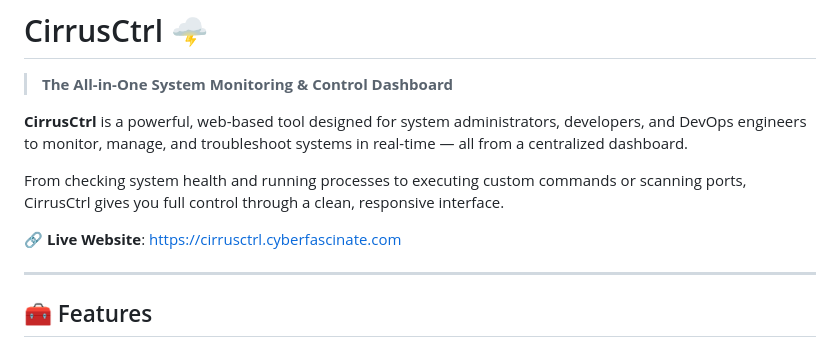
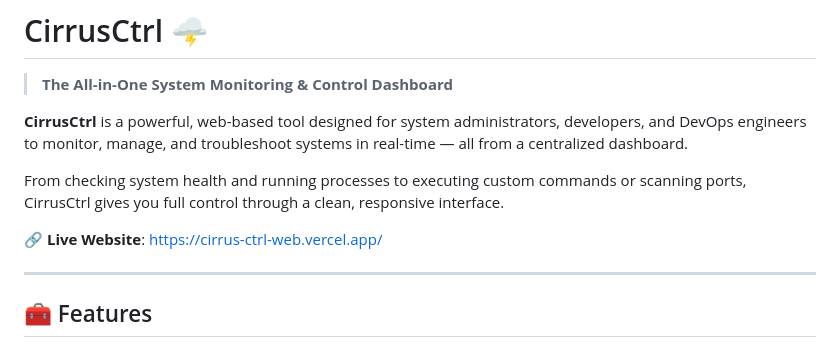
Before and after one commit to cyberfascinate/CirrusCtrl, a Markdown page: README.md, the part around the change. Drawn GitHub-style.

```diff
--- a/README.md
+++ b/README.md
@@ -6,7 +6,7 @@
 
 From checking system health and running processes to executing custom commands or scanning ports, CirrusCtrl gives you full control through a clean, responsive interface.
 
-🔗 **Live Website**: [https://cirrusctrl.cyberfascinate.com](https://cirrusctrl.cyberfascinate.com)
+🔗 **Live Website**: [https://cirrus-ctrl-web.vercel.app/](https://cirrus-ctrl-web.vercel.app/)
 
 ---
 
```
